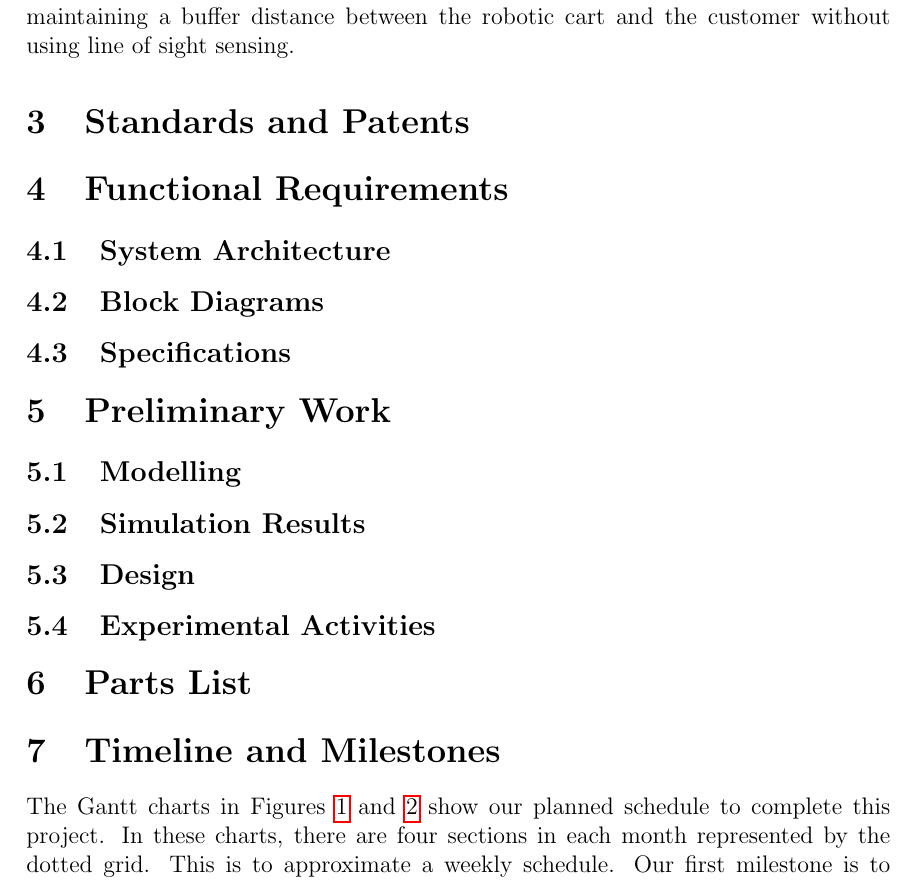
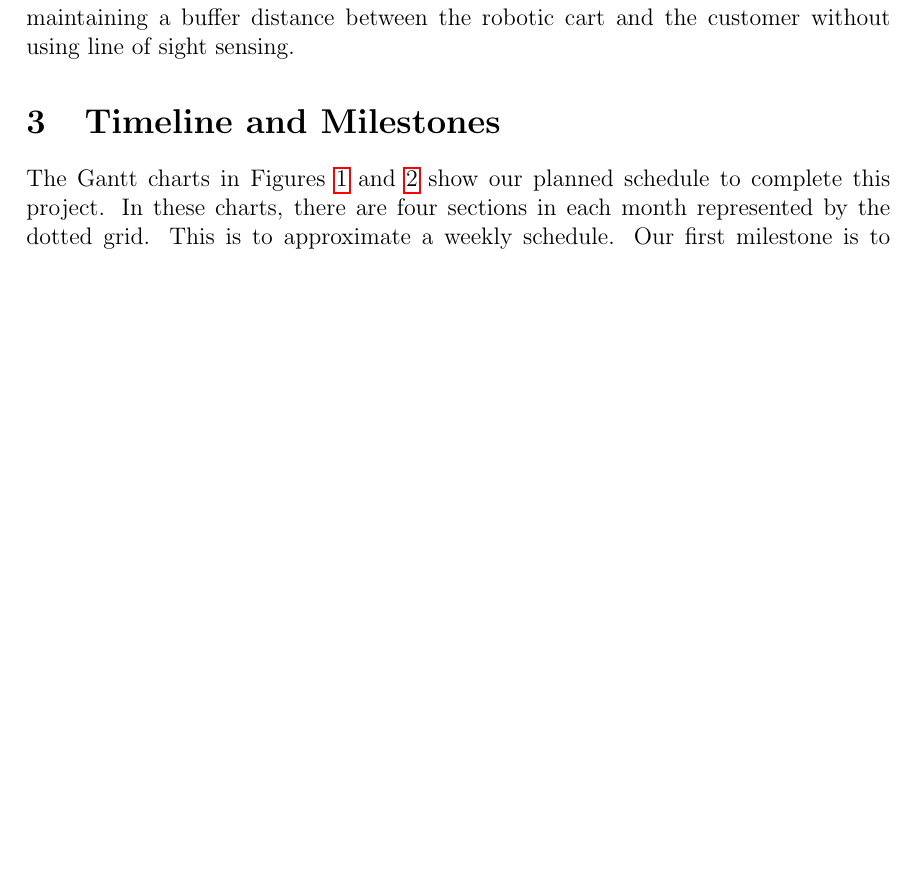
Before and after one commit to ECE-BU-Miah/seniorProject2-2020-21-Docs, a LaTeX document (proposal.tex): part of page 4 of 7, cut so that both start at the same text, the shorter picture padded with empty space. Compiled offline with pdfLaTeX.

Commit message:
Removed some unpopulated sections from proposal

```diff
--- a/proposal.tex
+++ b/proposal.tex
@@ -90,16 +90,16 @@ Abounding research in the field of robotic carts shows various ways in which to
 In this project we aim to use the XBee S2C RF radios and a parabolic reflector combined into a rotating system similar to the one presented in~\cite{8168364} in order to have the robot track the customer through a store. The major challenges of this implementation will be the communication between the robot and the remote as well as maintaining a buffer distance between the robotic cart and the customer without using line of sight sensing.
 
 
-\section{Standards and Patents}
+% \section{Standards and Patents}
 % The standards that are applicable to our project include the IEEE 802.15.4 protocol and the ZigBee protocol. The IEEE 802.15.4 protocol\footnote{IEEE Standard for Low-Rate Wireless Networks, 2015} outlines the physical layer (PHY) and the medium access control layer (MAC) specifications for low-data-rate wireless communication in personal area networks (LR-WPAN). The PHY layer contains the radio frequency transceiver and its low-level controller. The MAC layer provides access to the physical channel for transfer and defines an IEEE address for the device. Its goal is to maintain a simple and flexible protocol while also being easy to install, having reliable data transfer, being low cost, and having reasonable battery life. The ceiling mounted beacons will use XBee modules to communicate wirelessly with the mobile robot and uses the 802.15.4 protocol by default. The 802.15.4 protocol allows for a star network topology which is made up of one established personal area network (PAN) coordinator and other functional devices. In our system, the XBee mounted on the mobile robot will act as a coordinator and the ceiling mounted XBee’s will be the other functional devices. During our testing, we have established basic peer-to-peer communication with this protocol.\\
 
 % The other standard known as ZigBee\footnote{Zigbee Pro Stack User Guide, 2014}\footnote{XBee/XBee-Pro S2C ZigBee User Guide, 2016} is an open global standard for low-power, low-cost, low-data-rate, wireless networking based on the IEEE 802.15.4 standard. It maintains the specifications of the PHY layer and the MAC layer while defining the higher network layer and setting the framework for the application layer. The network layer takes care of network structure, routing, and security. The application layer has an application support sub-layer (APS) which defines various addressing objects and has other features for device specific applications. The ZigBee protocol allows for star, peer-to-peer, and mesh network topologies. We will still use the star network topology which is made up of a coordinator who creates a network with a channel and a unique PAN ID and end devices who will join this network with extra power saving features. The XBee mounted on the mobile robot will act as the coordinator and the ceiling mounted beacons will act as the end devices. The fully functional system will be implemented with a ZigBee network. It offers well defined packetized communication, power saving features which is important for the battery powered ceiling mounted beacons, and future applications which may require a higher level mesh network.\\
 
 % There are several patents that outline designs that are comparable to our project. The first patent~\cite{biehl} describes systems and methods for localization of a mobile device using beacons. This design uses a computer, a location signal receiver and beacons to determine the location of the mobile device. The beacons transmit the location signal and  the computer determines the location from the received location signal strength and a unique key based on the particular transmitting beacon. This patent is relevant to our work as it uses received signal strength from beacons and individual beacon IDs for localization of a mobile device in an indoor environment, but the patent is more general to what the mobile device is and uses a different localization algorithm. The second patent~\cite{lin} outlines positioning of an indoor mobile robot, and mapping of its environment and the beacons it detects. The mobile robot performs several positioning modes depending on the number on beacons it detects in its line of sight. This patent is more applicable to our project than the last patent. It utilizes a simultaneous localization and mapping technique for a mobile robot and beacons. However, the patent's positioning method is different than ours. The third patent~\cite{edlund} describes a localization method for a mobile robot with a system of beacons. It uses the signal strength and angle of arrival of the signal to localize and determine a coarse correction. This design is very similar to our approach by uses signal strength and angle, and similar localization algorithm, but we will be rotating a antennae reflector instead of the entire robot. A similar patent~\cite{younis} to the previous explains an indoor localization method for a mobile device using directional reflectors. The mobile device transmits a signal and the signal is delayed and returned by reflectors in the environment. The location of the mobile device is then determined from the range by the amount of delay and the angle of arrival at the reflector. This patent is relatively similar to our project as it describes an indoor localization technique using range and angle for a mobile device.
 
-\section{Functional Requirements}
+% \section{Functional Requirements}
 
-\subsection{System Architecture}
+% \subsection{System Architecture}
 %system architecture
 % For our project, we consider a scenario shown in~\autoref{fig:sysarch} where a mobile robot is deployed in a 3-dimensional environment with beacons distributed throughout. The mobile robot will also be given a list of waypoints located on the floor of the environment. Due to its widespread use in research applications, we have chosen the Pioneer 3-DX to implement our proposed project.
 
@@ -110,7 +110,7 @@ In this project we aim to use the XBee S2C RF radios and a parabolic reflector c
 %     \label{fig:sysarch}
 % \end{figure}
 
-\subsection{Block Diagrams}
+% \subsection{Block Diagrams}
 %system level
 % The system we propose for our project is fairly self--contained in the sense that it will handle its operation once it has started. This consideration will further promote modularity when the system is used with other mobile robots. A high level system block diagram can be seen in~\autoref{fig:highsys}. Many of the outputs shown are used for debugging purposes as well as being used for the proposed algorithm. The subsystem block diagram of the system shown in~\autoref{fig:highsys} can be seen in~\autoref{fig:subsys}. Due to the nature of the algorithm, we arranged our subsystem block diagram to resemble a conventional control system. This helps to better illustrate how data is being used within the system in order to localize the mobile robot and map the indoor environment.\\
 
@@ -131,20 +131,20 @@ In this project we aim to use the XBee S2C RF radios and a parabolic reflector c
 
 % As shown in~\autoref{fig:subsys}, the outputs labelled \emph{estimated pose} and \emph{estimated positions of XBees} are also used internally. This feedback design allows the system to use prior data and predictions to estimate the mobile robot's position with more accuracy each iteration. At the top of~\autoref{fig:subsys}, there are three separate subsystems. The first is the controller, which will be further explained in~\autoref{sec:model}. The internal values output by this subsystem are the linear velocity and the steering angle. These values are then used as inputs to the preprocessor subsystem where they are converted to control inputs accepted by the Pioneer 3-DX. This conversion is detailed in~\autoref{sec:model}. Once these control inputs are applied and the mobile robot has completed its movement, the noisy pose is sent to the estimation block where it is used to estimate the mobile robot's true pose. In this subsystem, the mapping of the XBee beacons within the environment is also done. The estimated pose is then used by the controller in order to repeat the process. As seen in~\autoref{fig:subsys}, the estimated position of the XBees is stored internally for use in the next iteration.
 
-\subsection{Specifications}
+% \subsection{Specifications}
 
-\section{Preliminary Work}
+% \section{Preliminary Work}
 
-\subsection{Modelling} \label{sec:model}
+% \subsection{Modelling} \label{sec:model}
 
-\subsection{Simulation Results} \label{sec:simresults}
+% \subsection{Simulation Results} \label{sec:simresults}
 
-\subsection{Design} \label{sec:design}
+% \subsection{Design} \label{sec:design}
 
-\subsection{Experimental Activities} \label{sec:expresults}
+% \subsection{Experimental Activities} \label{sec:expresults}
 
 
-\section{Parts List}
+% \section{Parts List}
 
 \section{Timeline and Milestones} \label{sec:timeline}
 
```
